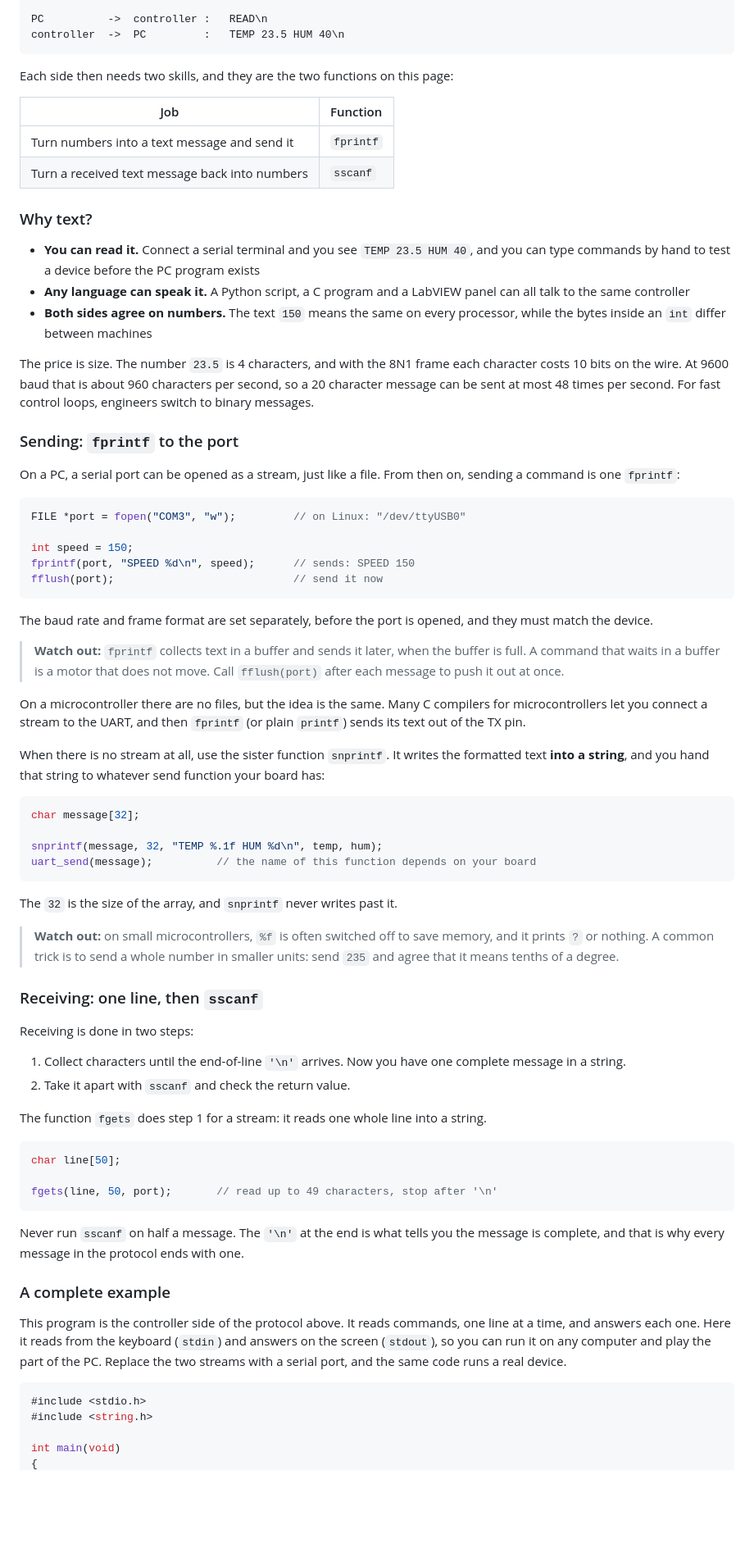
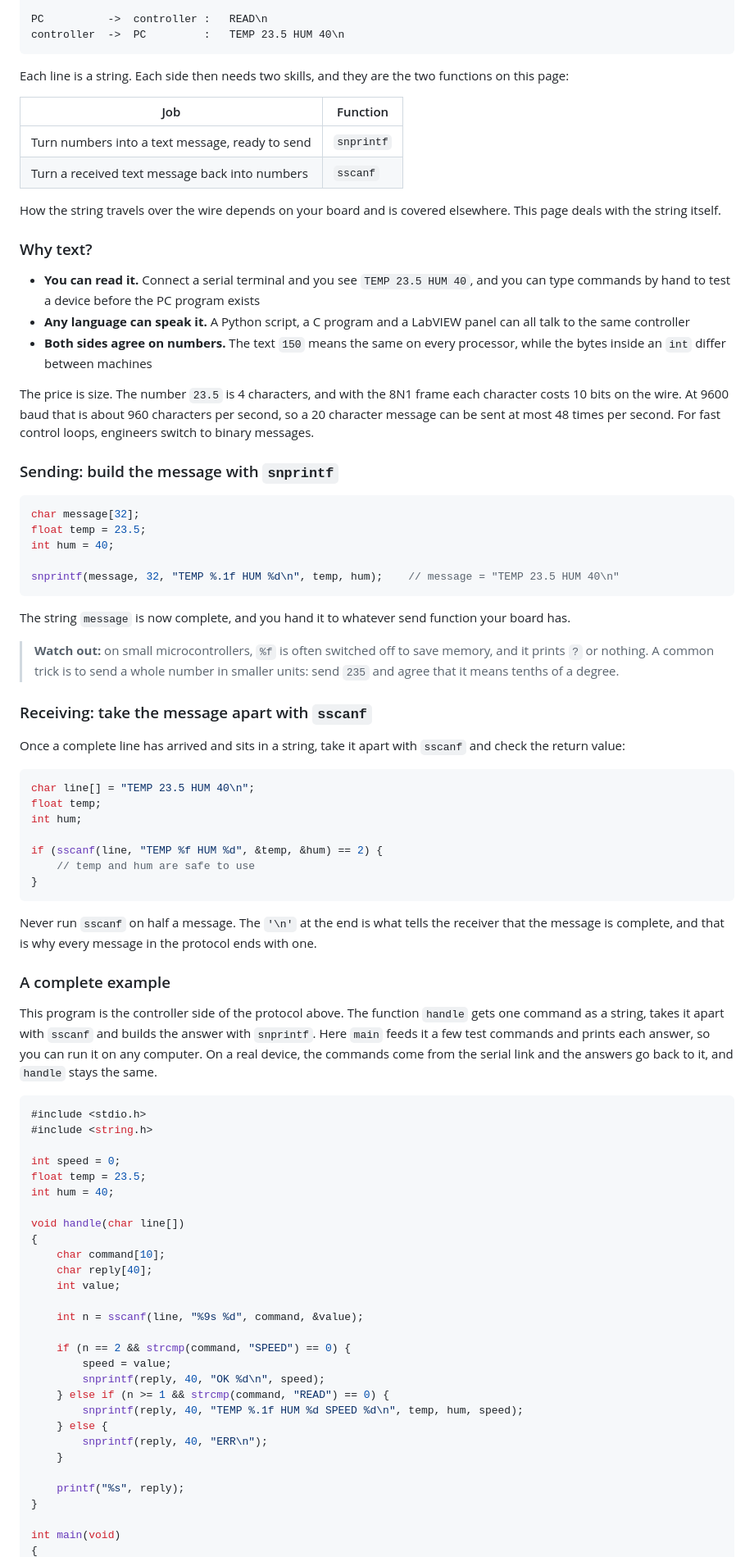
Before and after one commit to Polarisol/embedded_and_process_control, a Markdown page: content/topics/c-advanced-strings.md, the part around one of its changes. Shown at 82% size. Rendered like a GitHub page; blank space fills up the shorter version.

````diff
--- a/content/topics/c-advanced-strings.md
+++ b/content/topics/c-advanced-strings.md
@@ -183,12 +157,14 @@ PC          ->  controller :   READ\n
 controller  ->  PC         :   TEMP 23.5 HUM 40\n
 ```
 
-Each side then needs two skills, and they are the two functions on this page:
+Each line is a string. Each side then needs two skills, and they are the two functions on this page:
 
 | Job | Function |
 |-----|----------|
-| Turn numbers into a text message and send it | `fprintf` |
+| Turn numbers into a text message, ready to send | `snprintf` |
 | Turn a received text message back into numbers | `sscanf` |
+
+How the string travels over the wire depends on your board and is covered elsewhere. This page deals with the string itself.
 
 ### Why text?
 
@@ -198,61 +174,67 @@ Each side then needs two skills, and they are the two functions on this page:
 
 The price is size. The number `23.5` is 4 characters, and with the 8N1 frame each character costs 10 bits on the wire. At 9600 baud that is about 960 characters per second, so a 20 character message can be sent at most 48 times per second. For fast control loops, engineers switch to binary messages.
 
-### Sending: `fprintf` to the port
-
-On a PC, a serial port can be opened as a stream, just like a file. From then on, sending a command is one `fprintf`:
-
-```c
-FILE *port = fopen("COM3", "w");         // on Linux: "/dev/ttyUSB0"
-
-int speed = 150;
-fprintf(port, "SPEED %d\n", speed);      // sends: SPEED 150
-fflush(port);                            // send it now
-```
-
-The baud rate and frame format are set separately, before the port is opened, and they must match the device.
-
-> **Watch out:** `fprintf` collects text in a buffer and sends it later, when the buffer is full. A command that waits in a buffer is a motor that does not move. Call `fflush(port)` after each message to push it out at once.
-
-On a microcontroller there are no files, but the idea is the same. Many C compilers for microcontrollers let you connect a stream to the UART, and then `fprintf` (or plain `printf`) sends its text out of the TX pin.
-
-When there is no stream at all, use the sister function `snprintf`. It writes the formatted text **into a string**, and you hand that string to whatever send function your board has:
+### Sending: build the message with `snprintf`
 
 ```c
 char message[32];
+float temp = 23.5;
+int hum = 40;
 
-snprintf(message, 32, "TEMP %.1f HUM %d\n", temp, hum);
-uart_send(message);          // the name of this function depends on your board
+snprintf(message, 32, "TEMP %.1f HUM %d\n", temp, hum);    // message = "TEMP 23.5 HUM 40\n"
 ```
 
-The `32` is the size of the array, and `snprintf` never writes past it.
+The string `message` is now complete, and you hand it to whatever send function your board has.
 
 > **Watch out:** on small microcontrollers, `%f` is often switched off to save memory, and it prints `?` or nothing. A common trick is to send a whole number in smaller units: send `235` and agree that it means tenths of a degree.
 
-### Receiving: one line, then `sscanf`
+### Receiving: take the message apart with `sscanf`
 
-Receiving is done in two steps:
-
-1. Collect characters until the end-of-line `'\n'` arrives. Now you have one complete message in a string.
-2. Take it apart with `sscanf` and check the return value.
-
-The function `fgets` does step 1 for a stream: it reads one whole line into a string.
+Once a complete line has arrived and sits in a string, take it apart with `sscanf` and check the return value:
 
 ```c
-char line[50];
+char line[] = "TEMP 23.5 HUM 40\n";
+float temp;
+int hum;
 
-fgets(line, 50, port);       // read up to 49 characters, stop after '\n'
+if (sscanf(line, "TEMP %f HUM %d", &temp, &hum) == 2) {
+    // temp and hum are safe to use
+}
 ```
 
-Never run `sscanf` on half a message. The `'\n'` at the end is what tells you the message is complete, and that is why every message in the protocol ends with one.
+Never run `sscanf` on half a message. The `'\n'` at the end is what tells the receiver that the message is complete, and that is why every message in the protocol ends with one.
 
 ### A complete example
 
-This program is the controller side of the protocol above. It reads commands, one line at a time, and answers each one. Here it reads from the keyboard (`stdin`) and answers on the screen (`stdout`), so you can run it on any computer and play the part of the PC. Replace the two streams with a serial port, and the same code runs a real device.
+This program is the controller side of the protocol above. The function `handle` gets one command as a string, takes it apart with `sscanf` and builds the answer with `snprintf`. Here `main` feeds it a few test commands and prints each answer, so you can run it on any computer. On a real device, the commands come from the serial link and the answers go back to it, and `handle` stays the same.
 
 ```c
 #include <stdio.h>
 #include <string.h>
 
+int speed = 0;
+float temp = 23.5;
+int hum = 40;
+
+void handle(char line[])
+{
+    char command[10];
+    char reply[40];
+    int value;
+
+    int n = sscanf(line, "%9s %d", command, &value);
+
+    if (n == 2 && strcmp(command, "SPEED") == 0) {
+        speed = value;
+        snprintf(reply, 40, "OK %d\n", speed);
+    } else if (n >= 1 && strcmp(command, "READ") == 0) {
+        snprintf(reply, 40, "TEMP %.1f HUM %d SPEED %d\n", temp, hum, speed);
+    } else {
+        snprintf(reply, 40, "ERR\n");
+    }
+
+    printf("%s", reply);
+}
+
 int main(void)
 {
````
Also changed, not shown: other parts of content/topics/c-advanced-strings.md (+42 -91 lines).
